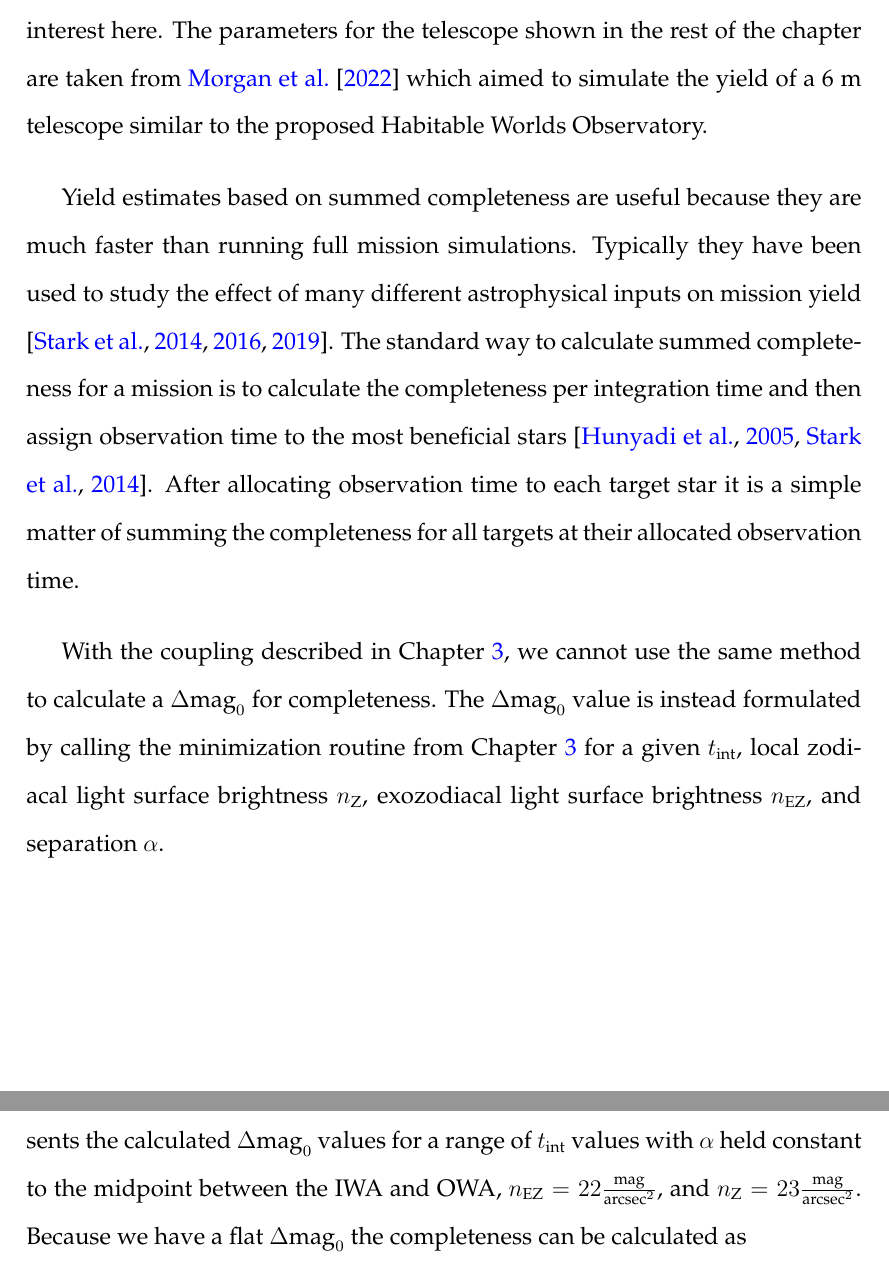
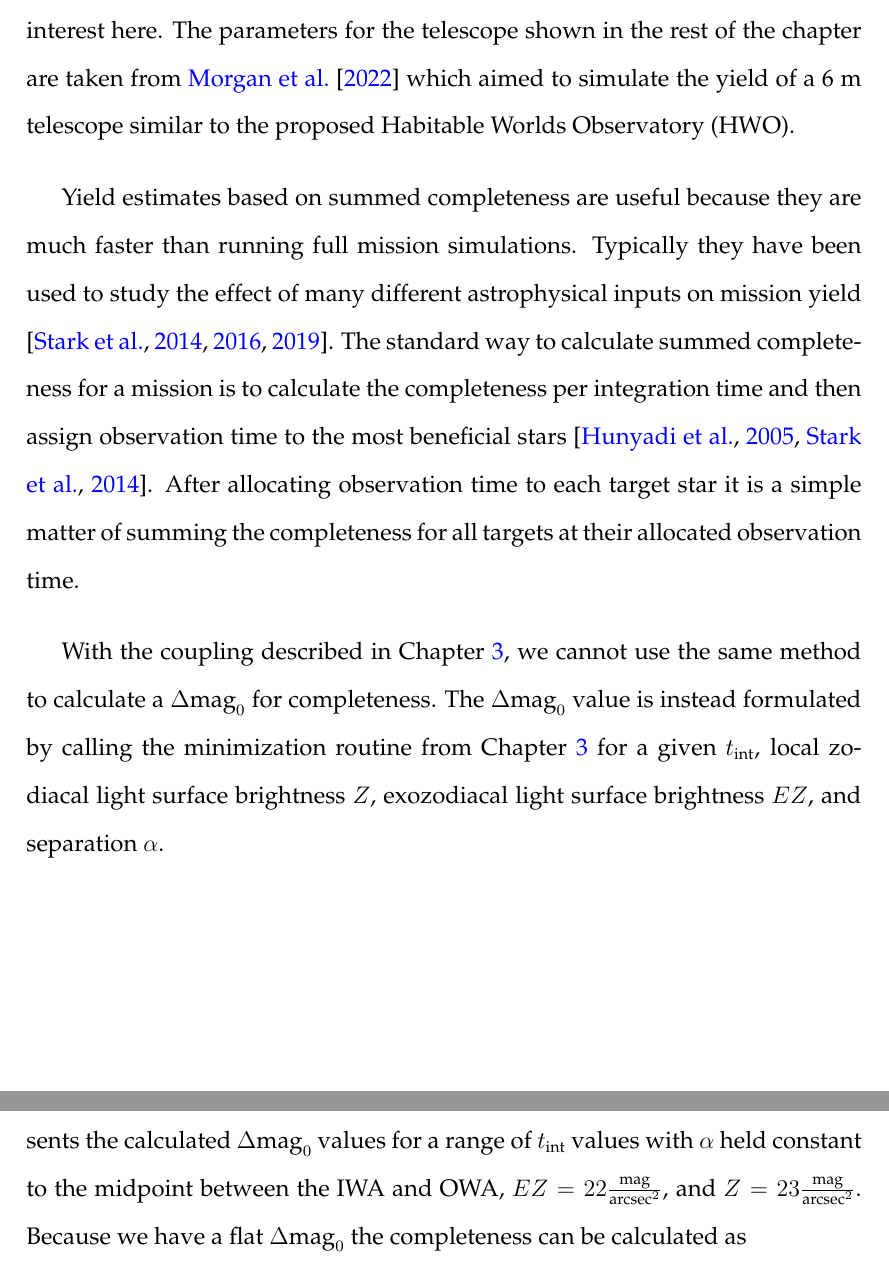
Before and after one commit to CoreySpohn/dissertation, a LaTeX thesis (main.tex, which reads ch3/ch3.tex): two parts of pages 73 and 74 of 131, joined at a grey line, cut so that both start at the same text. Compiled offline with pdfLaTeX.

Commit message:
Zodi variables

```diff
--- a/ch3/ch3.tex
+++ b/ch3/ch3.tex
@@ -77,7 +77,7 @@ is to detect Earth-like planets \citep{nasaNASAStrategic2022} that will be the p
 here. The parameters for the telescope shown in the rest of the chapter are
 taken from \citet{morganExplorationExpectedNumber2022a} which aimed to simulate
 the yield of a 6 m telescope similar to the proposed Habitable Worlds
-Observatory.
+Observatory (HWO).
 
 Yield estimates based on summed completeness are useful because they are much
 faster than running full mission simulations. Typically they have been used to
@@ -102,8 +102,8 @@ With the coupling described in \Cref{cha:coupling}, we cannot use the same
 method to calculate a $\Delta\textrm{mag}_0$ for completeness. The
 $\Delta\textrm{mag}_0$ value is instead formulated by calling the minimization
 routine from \Cref{cha:coupling} for a given $t_\textrm{int}$, local zodiacal
-light surface brightness $n_\textrm{Z}$, exozodiacal light surface brightness
-$n_\textrm{EZ}$, and separation $\alpha$.
+light surface brightness $Z$, exozodiacal light surface brightness
+$EZ$, and separation $\alpha$.
 
 \subsection{Integration Time Example}
 \label{sub:comp_per_inttime}
@@ -124,8 +124,8 @@ as a function of integration time $t_\textrm{int}$. An example
 is shown in \Cref{fig:default_dmag_curve}, where the colored rectangle
 represents the calculated $\Delta\textrm{mag}_0$ values for a range of
 $t_\textrm{int}$ values with $\alpha$ held constant to the midpoint between
-the IWA and OWA, $n_\textrm{EZ}=22 \frac{\textrm{mag}}{\textrm{arcsec}^2}$, and
-$n_\textrm{Z}=23 \frac{\textrm{mag}}{\textrm{arcsec}^2}$. Because we have a
+the IWA and OWA, $EZ=22 \frac{\textrm{mag}}{\textrm{arcsec}^2}$, and
+$Z=23 \frac{\textrm{mag}}{\textrm{arcsec}^2}$. Because we have a
 flat $\Delta\textrm{mag}_0$ the completeness can be calculated as
 \begin{equation}
   c(t_\textrm{int}) = \int_{0}^{\Delta\textrm{mag}_0(t_\textrm{int})}
```
